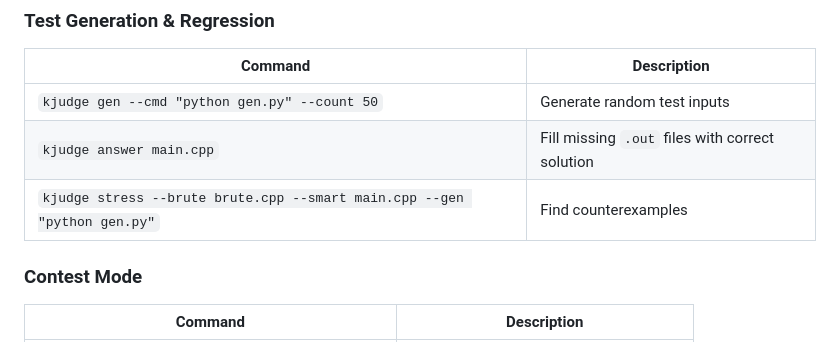
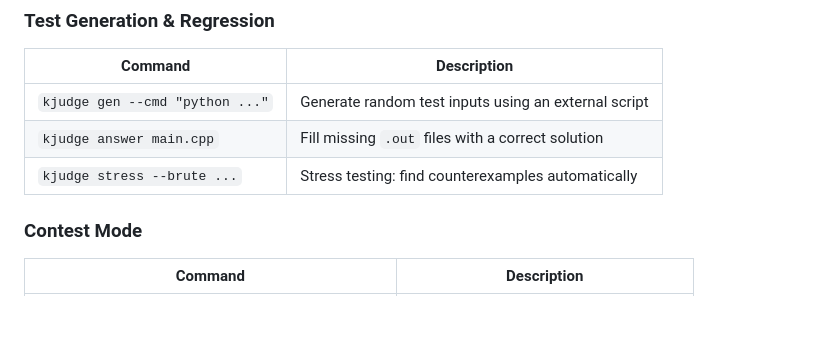
Before and after one commit to Byte-ne/kJudge, a Markdown page: README.md, the part around one of its changes. Drawn GitHub-style; blank space fills up the shorter version.

```diff
--- a/README.md
+++ b/README.md
@@ -40,9 +65,9 @@ kjudge case sample_002 main.cpp      # Re-run just that test
 
 | Command | Description |
 |---|---|
-| `kjudge gen --cmd "python gen.py" --count 50` | Generate random test inputs |
-| `kjudge answer main.cpp` | Fill missing `.out` files with correct solution |
-| `kjudge stress --brute brute.cpp --smart main.cpp --gen "python gen.py"` | Find counterexamples |
+| `kjudge gen --cmd "python ..."` | Generate random test inputs using an external script |
+| `kjudge answer main.cpp` | Fill missing `.out` files with a correct solution |
+| `kjudge stress --brute ...` | Stress testing: find counterexamples automatically |
 
 ### Contest Mode
 
```
Also changed, not shown: other parts of README.md (+46 -21 lines), home.md (+1 -1 lines).
